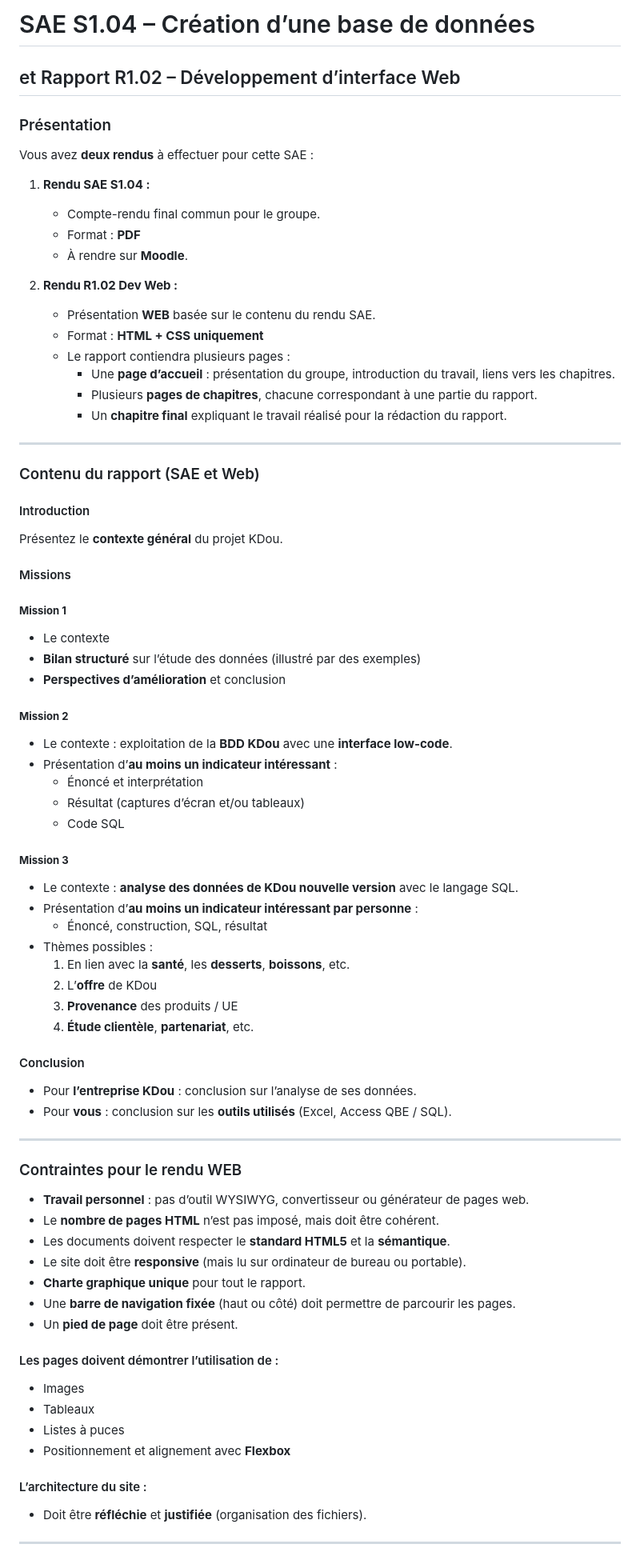
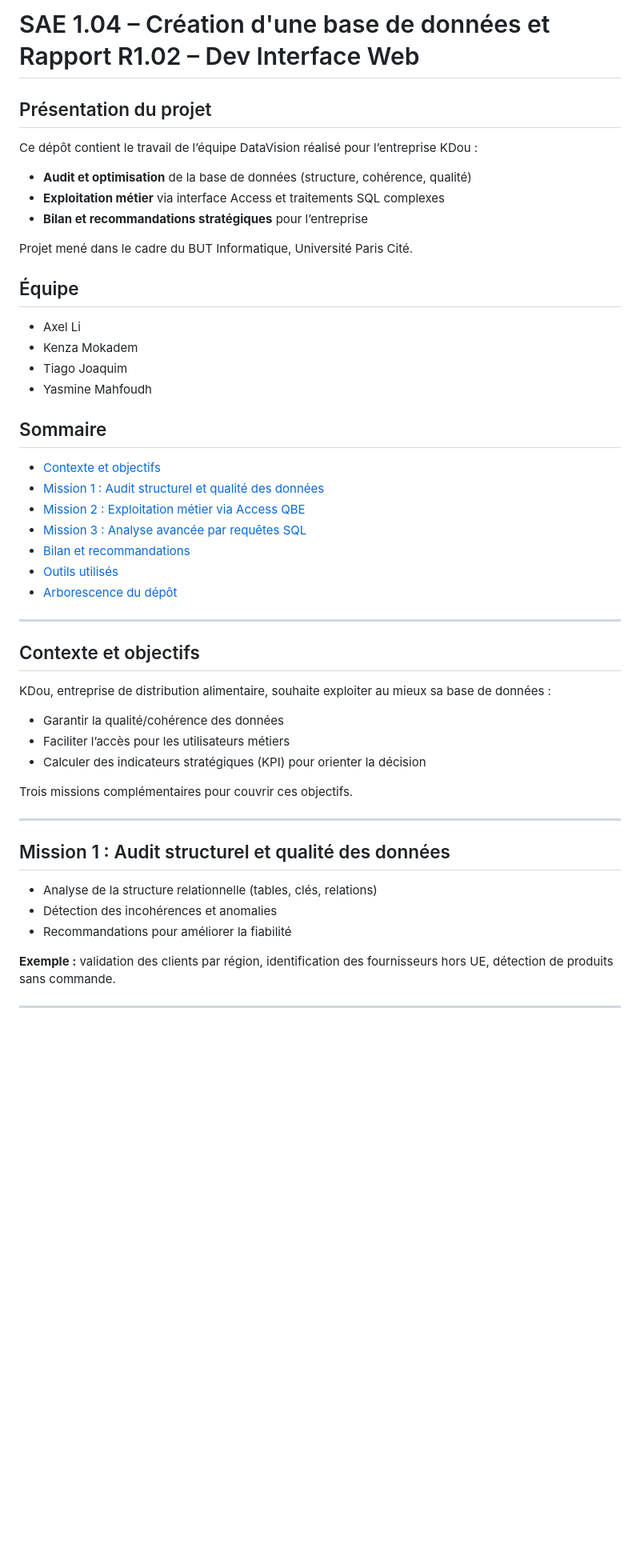
Before and after one commit to la-tiags/SAE-1.04-R1.02, a Markdown page: README.md, the part around one of its changes. Shown at 80% size. Drawn GitHub-style; blank space fills up the shorter version.

Commit message:
modification du readme

```diff
--- a/README.md
+++ b/README.md
@@ -1,78 +1,51 @@
-# SAE S1.04 – Création d’une base de données
-## et Rapport R1.02 – Développement d’interface Web
+# SAE 1.04 – Création d'une base de données et Rapport R1.02 – Dev Interface Web
 
-### Présentation
+## Présentation du projet
 
-Vous avez **deux rendus** à effectuer pour cette SAE :
+Ce dépôt contient le travail de l’équipe DataVision réalisé pour l’entreprise KDou :
+- **Audit et optimisation** de la base de données (structure, cohérence, qualité)
+- **Exploitation métier** via interface Access et traitements SQL complexes
+- **Bilan et recommandations stratégiques** pour l’entreprise
 
-1. **Rendu SAE S1.04 :**
-   - Compte-rendu final commun pour le groupe.
-   - Format : **PDF**
-   - À rendre sur **Moodle**.
+Projet mené dans le cadre du BUT Informatique, Université Paris Cité.
 
-2. **Rendu R1.02 Dev Web :**
-   - Présentation **WEB** basée sur le contenu du rendu SAE.
-   - Format : **HTML + CSS uniquement**
-   - Le rapport contiendra plusieurs pages :
-     - Une **page d’accueil** : présentation du groupe, introduction du travail, liens vers les chapitres.
-     - Plusieurs **pages de chapitres**, chacune correspondant à une partie du rapport.
-     - Un **chapitre final** expliquant le travail réalisé pour la rédaction du rapport.
+## Équipe
+
+- Axel Li
+- Kenza Mokadem
+- Tiago Joaquim
+- Yasmine Mahfoudh
+
+## Sommaire
+
+- [Contexte et objectifs](#contexte-et-objectifs)
+- [Mission 1 : Audit structurel et qualité des données](#mission-1--audit-structurel-et-qualité-des-données)
+- [Mission 2 : Exploitation métier via Access QBE](#mission-2--exploitation-métier-via-access-qbe)
+- [Mission 3 : Analyse avancée par requêtes SQL](#mission-3--analyse-avancée-par-requêtes-sql)
+- [Bilan et recommandations](#bilan-et-recommandations)
+- [Outils utilisés](#outils-utilisés)
+- [Arborescence du dépôt](#arborescence-du-dépôt)
 
 ---
 
-### Contenu du rapport (SAE et Web)
+## Contexte et objectifs
 
-#### Introduction
-Présentez le **contexte général** du projet KDou.
+KDou, entreprise de distribution alimentaire, souhaite exploiter au mieux sa base de données :
+- Garantir la qualité/cohérence des données
+- Faciliter l’accès pour les utilisateurs métiers
+- Calculer des indicateurs stratégiques (KPI) pour orienter la décision
 
-#### Missions
-
-##### **Mission 1**
-- Le contexte
-- **Bilan structuré** sur l’étude des données (illustré par des exemples)
-- **Perspectives d’amélioration** et conclusion
-
-##### **Mission 2**
-- Le contexte : exploitation de la **BDD KDou** avec une **interface low-code**.
-- Présentation d’**au moins un indicateur intéressant** :
-  - Énoncé et interprétation
-  - Résultat (captures d’écran et/ou tableaux)
-  - Code SQL
-
-##### **Mission 3**
-- Le contexte : **analyse des données de KDou nouvelle version** avec le langage SQL.
-- Présentation d’**au moins un indicateur intéressant par personne** :
-  - Énoncé, construction, SQL, résultat
-- Thèmes possibles :
-  1. En lien avec la **santé**, les **desserts**, **boissons**, etc.
-  2. L’**offre** de KDou
-  3. **Provenance** des produits / UE
-  4. **Étude clientèle**, **partenariat**, etc.
-
-#### Conclusion
-- Pour **l’entreprise KDou** : conclusion sur l’analyse de ses données.
-- Pour **vous** : conclusion sur les **outils utilisés** (Excel, Access QBE / SQL).
+Trois missions complémentaires pour couvrir ces objectifs.
 
 ---
 
-### Contraintes pour le rendu WEB
+## Mission 1 : Audit structurel et qualité des données
 
-- **Travail personnel** : pas d’outil WYSIWYG, convertisseur ou générateur de pages web.
-- Le **nombre de pages HTML** n’est pas imposé, mais doit être cohérent.
-- Les documents doivent respecter le **standard HTML5** et la **sémantique**.
-- Le site doit être **responsive** (mais lu sur ordinateur de bureau ou portable).
-- **Charte graphique unique** pour tout le rapport.
-- Une **barre de navigation fixée** (haut ou côté) doit permettre de parcourir les pages.
-- Un **pied de page** doit être présent.
+- Analyse de la structure relationnelle (tables, clés, relations)
+- Détection des incohérences et anomalies
+- Recommandations pour améliorer la fiabilité
 
-#### Les pages doivent démontrer l’utilisation de :
-- Images
-- Tableaux
-- Listes à puces
-- Positionnement et alignement avec **Flexbox**
-
-#### L’architecture du site :
-- Doit être **réfléchie** et **justifiée** (organisation des fichiers).
+**Exemple :** validation des clients par région, identification des fournisseurs hors UE, détection de produits sans commande.
 
 ---
 
```
Also changed, not shown: other parts of README.md (+52 -18 lines).
